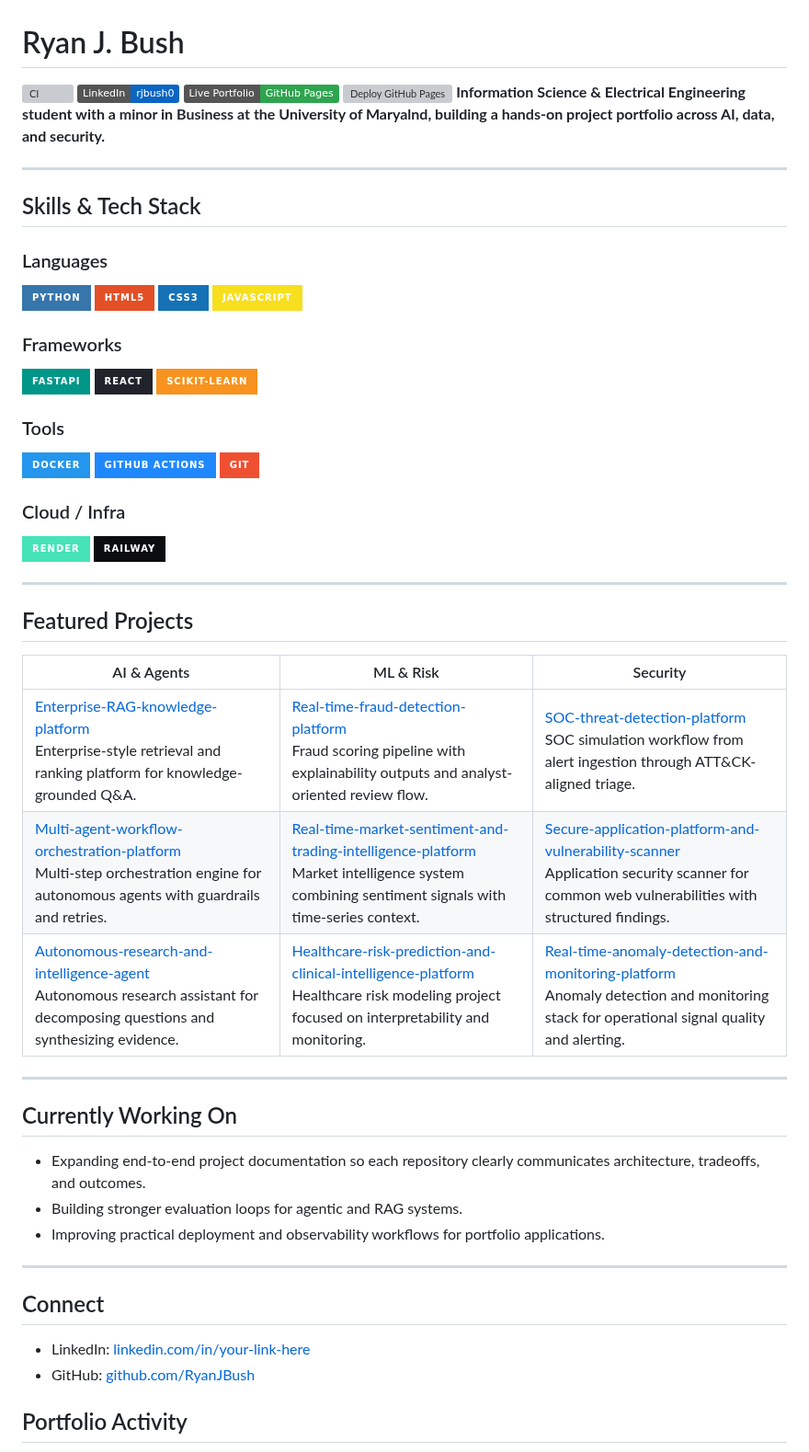
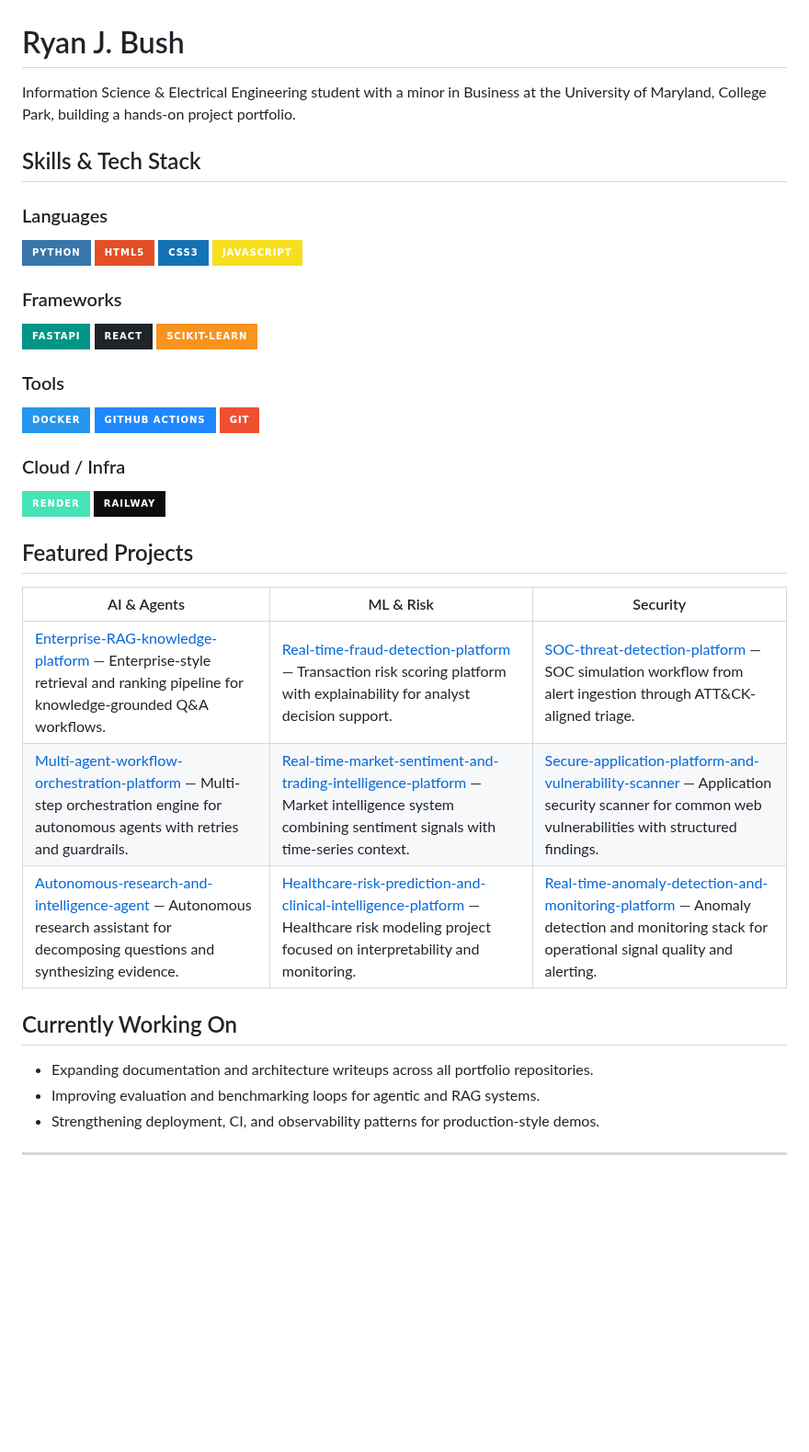
Before and after one commit to RyanJBush/RyanJBush, a Markdown page: README.md, the part around one of its changes. Shown at 92% size. Drawn GitHub-style; badges without logos; blank space fills up the shorter version; grey boxes are pictures that could not be loaded.

```diff
--- a/README.md
+++ b/README.md
@@ -1,12 +1,6 @@
 # Ryan J. Bush
 
-[![CI](https://github.com/RyanJBush/RyanJBush/actions/workflows/ci.yml/badge.svg)](https://github.com/RyanJBush/RyanJBush/actions/workflows/ci.yml)
-[![LinkedIn](https://img.shields.io/badge/LinkedIn-rjbush0-0A66C2?logo=linkedin&logoColor=white)](https://www.linkedin.com/in/rjbush0/)
-[![Live Portfolio](https://img.shields.io/badge/Live%20Portfolio-GitHub%20Pages-2ea44f)](https://ryanjbush.github.io/RyanJBush/)
-[![Deploy GitHub Pages](https://github.com/RyanJBush/RyanJBush/actions/workflows/deploy-pages.yml/badge.svg)](https://github.com/RyanJBush/RyanJBush/actions/workflows/deploy-pages.yml)
-**Information Science & Electrical Engineering student with a minor in Business at the University of Maryalnd, building a hands-on project portfolio across AI, data, and security.**
-
----
+Information Science & Electrical Engineering student with a minor in Business at the University of Maryland, College Park, building a hands-on project portfolio.
 
 ## Skills & Tech Stack
 
@@ -30,30 +24,19 @@
 ![Render](https://img.shields.io/badge/Render-46E3B7?style=for-the-badge&logo=render&logoColor=1A1A1A)
 ![Railway](https://img.shields.io/badge/Railway-0B0D0E?style=for-the-badge&logo=railway&logoColor=white)
 
----
-
 ## Featured Projects
 
 | AI & Agents | ML & Risk | Security |
 |---|---|---|
-| [Enterprise-RAG-knowledge-platform](https://github.com/RyanJBush/Enterprise-RAG-knowledge-platform)<br>Enterprise-style retrieval and ranking platform for knowledge-grounded Q&A. | [Real-time-fraud-detection-platform](https://github.com/RyanJBush/Real-time-fraud-detection-platform)<br>Fraud scoring pipeline with explainability outputs and analyst-oriented review flow. | [SOC-threat-detection-platform](https://github.com/RyanJBush/SOC-threat-detection-platform)<br>SOC simulation workflow from alert ingestion through ATT&CK-aligned triage. |
-| [Multi-agent-workflow-orchestration-platform](https://github.com/RyanJBush/Multi-agent-workflow-orchestration-platform)<br>Multi-step orchestration engine for autonomous agents with guardrails and retries. | [Real-time-market-sentiment-and-trading-intelligence-platform](https://github.com/RyanJBush/Real-time-market-sentiment-and-trading-intelligence-platform)<br>Market intelligence system combining sentiment signals with time-series context. | [Secure-application-platform-and-vulnerability-scanner](https://github.com/RyanJBush/Secure-application-platform-and-vulnerability-scanner)<br>Application security scanner for common web vulnerabilities with structured findings. |
-| [Autonomous-research-and-intelligence-agent](https://github.com/RyanJBush/Autonomous-research-and-intelligence-agent)<br>Autonomous research assistant for decomposing questions and synthesizing evidence. | [Healthcare-risk-prediction-and-clinical-intelligence-platform](https://github.com/RyanJBush/Healthcare-risk-prediction-and-clinical-intelligence-platform)<br>Healthcare risk modeling project focused on interpretability and monitoring. | [Real-time-anomaly-detection-and-monitoring-platform](https://github.com/RyanJBush/Real-time-anomaly-detection-and-monitoring-platform)<br>Anomaly detection and monitoring stack for operational signal quality and alerting. |
+| [Enterprise-RAG-knowledge-platform](https://github.com/RyanJBush/Enterprise-RAG-knowledge-platform) — Enterprise-style retrieval and ranking pipeline for knowledge-grounded Q&A workflows. | [Real-time-fraud-detection-platform](https://github.com/RyanJBush/Real-time-fraud-detection-platform) — Transaction risk scoring platform with explainability for analyst decision support. | [SOC-threat-detection-platform](https://github.com/RyanJBush/SOC-threat-detection-platform) — SOC simulation workflow from alert ingestion through ATT&CK-aligned triage. |
+| [Multi-agent-workflow-orchestration-platform](https://github.com/RyanJBush/Multi-agent-workflow-orchestration-platform) — Multi-step orchestration engine for autonomous agents with retries and guardrails. | [Real-time-market-sentiment-and-trading-intelligence-platform](https://github.com/RyanJBush/Real-time-market-sentiment-and-trading-intelligence-platform) — Market intelligence system combining sentiment signals with time-series context. | [Secure-application-platform-and-vulnerability-scanner](https://github.com/RyanJBush/Secure-application-platform-and-vulnerability-scanner) — Application security scanner for common web vulnerabilities with structured findings. |
+| [Autonomous-research-and-intelligence-agent](https://github.com/RyanJBush/Autonomous-research-and-intelligence-agent) — Autonomous research assistant for decomposing questions and synthesizing evidence. | [Healthcare-risk-prediction-and-clinical-intelligence-platform](https://github.com/RyanJBush/Healthcare-risk-prediction-and-clinical-intelligence-platform) — Healthcare risk modeling project focused on interpretability and monitoring. | [Real-time-anomaly-detection-and-monitoring-platform](https://github.com/RyanJBush/Real-time-anomaly-detection-and-monitoring-platform) — Anomaly detection and monitoring stack for operational signal quality and alerting. |
+
+## Currently Working On
+
+- Expanding documentation and architecture writeups across all portfolio repositories.
+- Improving evaluation and benchmarking loops for agentic and RAG systems.
+- Strengthening deployment, CI, and observability patterns for production-style demos.
 
 ---
 
-## Currently Working On
-
-- Expanding end-to-end project documentation so each repository clearly communicates architecture, tradeoffs, and outcomes.
-- Building stronger evaluation loops for agentic and RAG systems.
-- Improving practical deployment and observability workflows for portfolio applications.
-
----
-
-## Connect
-
-- LinkedIn: [linkedin.com/in/your-link-here](https://www.linkedin.com/in/your-link-here)
-- GitHub: [github.com/RyanJBush](https://github.com/RyanJBush)
-
-## Portfolio Activity
-
```
Also changed, not shown: other parts of README.md (+2 -20 lines).
